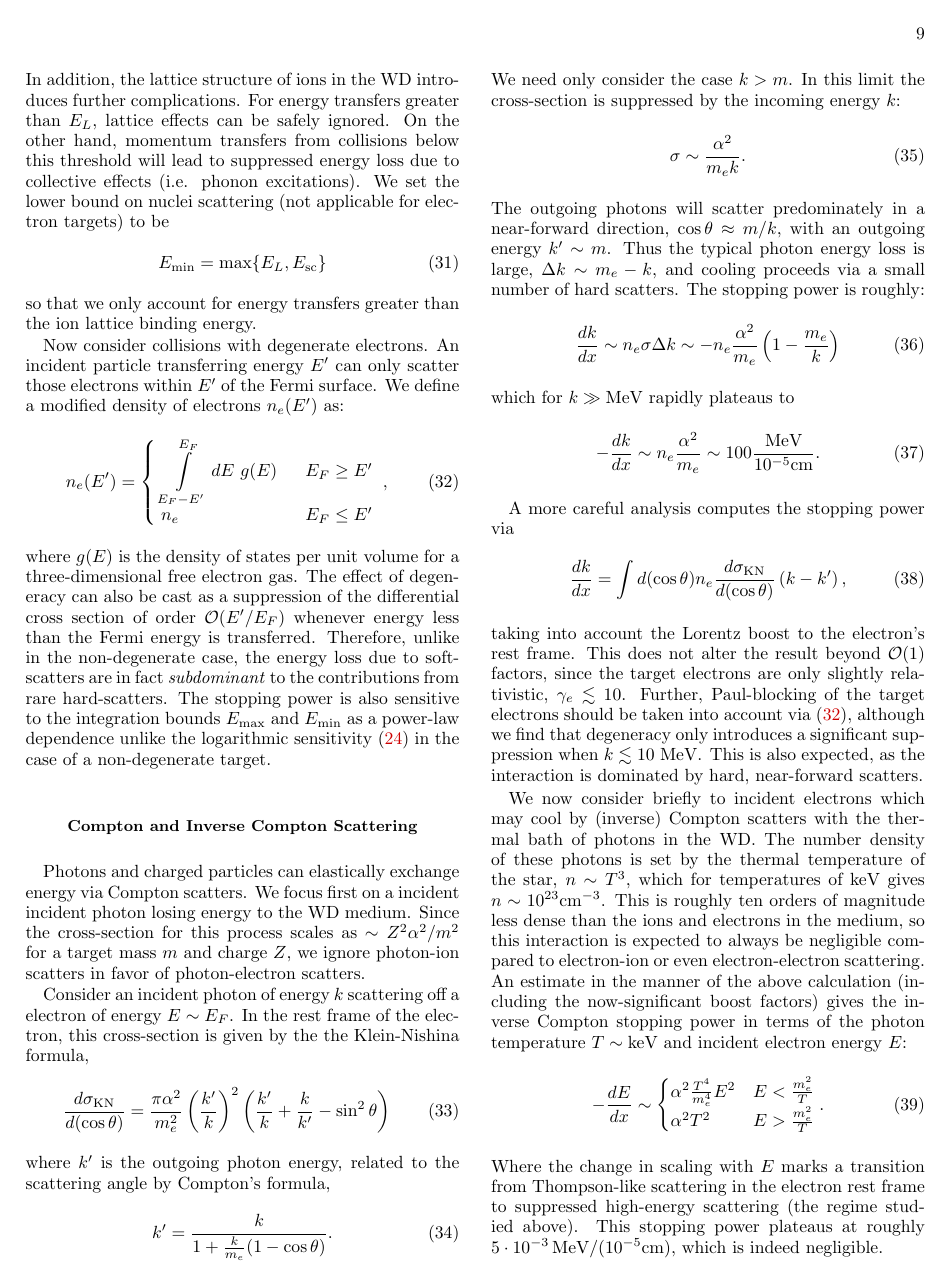
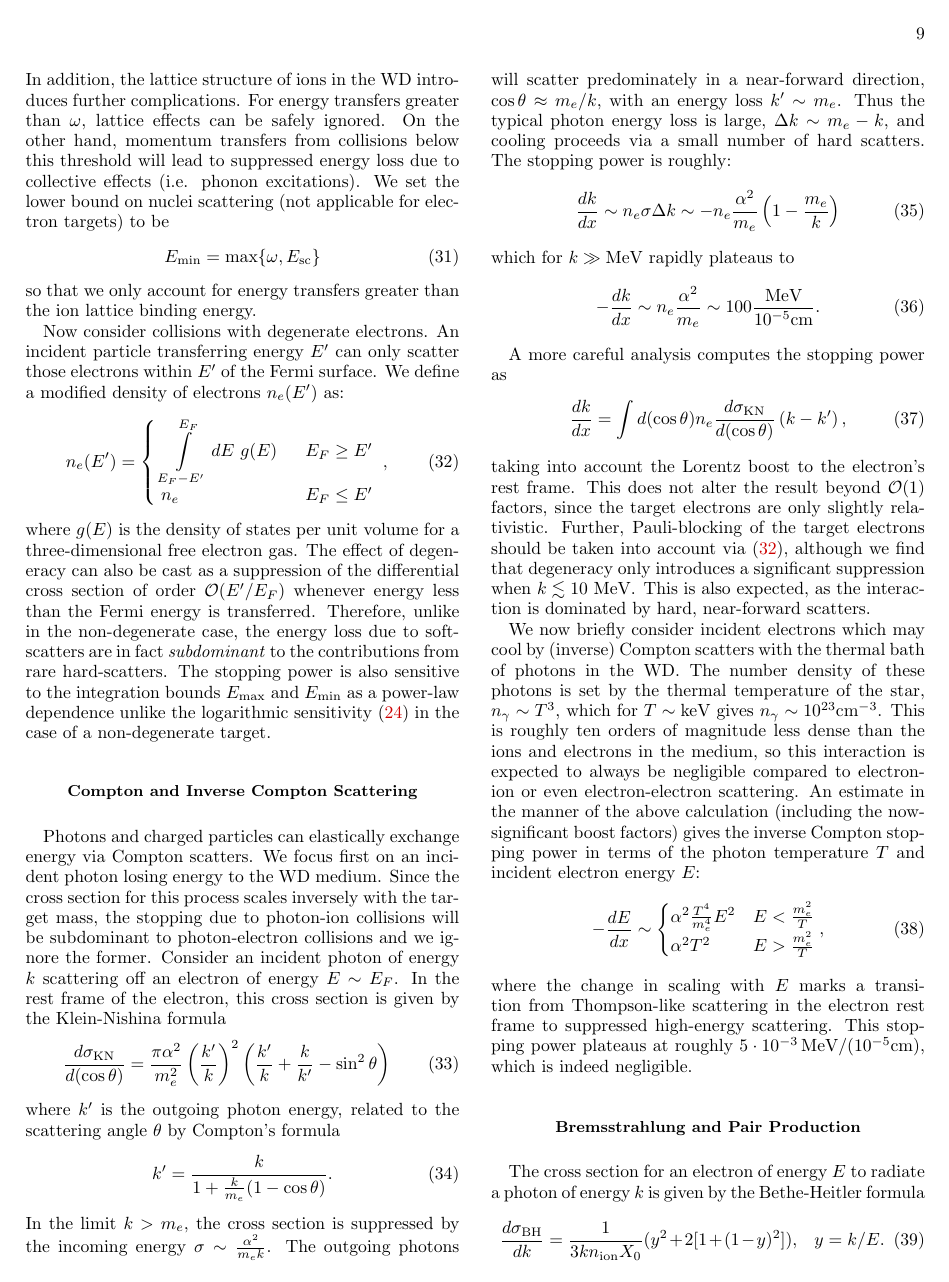
Before and after one commit to vijayoct27/Qballs, a LaTeX paper (White Dwarf Particle Detector.tex): page 9 of 12. Compiled offline with pdfLaTeX; a LaTeX package or settings file that is missing is left out.

Commit message:
minor changes to compton - notation mostly

```diff
--- a/White Dwarf Particle Detector.tex
+++ b/White Dwarf Particle Detector.tex
@@ -575,11 +576,11 @@ This corresponds to a lower bound on the energy transfer
 \begin{equation}
 E' > E_{\text{sc}} = \frac{12 \pi Z^3 \alpha ^3 n_e}{\beta^2 M E_F}.
 \end{equation}
-In addition, the lattice structure of ions in the WD introduces further complications. For energy transfers greater than $E_L$, lattice effects can be safely ignored.
+In addition, the lattice structure of ions in the WD introduces further complications. For energy transfers greater than $\omega$, lattice effects can be safely ignored.
 On the other hand, momentum transfers from collisions below this threshold will lead to suppressed energy loss due to collective effects (i.e. phonon excitations).
 We set the lower bound on nuclei scattering (not applicable for electron targets) to be
 \begin{equation}
-E_{\text{min}} = \text{max} \{E_L,E_{\text{sc}}\}
+E_{\text{min}} = \text{max} \{\omega,E_{\text{sc}}\}
 \end{equation}
 so that we only account for energy transfers greater than the ion lattice binding energy.
 
@@ -602,28 +603,22 @@ The stopping power is also sensitive to the integration bounds $E_{\text{max}}$
 
 \subsection*{Compton and Inverse Compton Scattering}
 Photons and charged particles can elastically exchange energy via Compton scatters.
-We focus first on a incident incident photon losing energy to the WD medium.
-Since the cross-section for this process scales as $\sim Z^2 \alpha^2/m^2$ for a target mass $m$ and charge $Z$, we ignore photon-ion scatters in favor of photon-electron scatters.
-
-Consider an incident photon of energy $k$ scattering off a electron of energy $E \sim E_F$.
-In the rest frame of the electron, this cross-section is given by the the Klein-Nishina formula,
+We focus first on an incident photon losing energy to the WD medium.
+Since the cross section for this process scales inversely with the target mass, the stopping due to photon-ion collisions will be subdominant to photon-electron collisions and we ignore the former.
+Consider an incident photon of energy $k$ scattering off an electron of energy $E \sim E_F$.
+In the rest frame of the electron, this cross section is given by the Klein-Nishina formula
 \begin{equation}
 \label{KN}
   \frac{d\sigma_\text{KN}}{d (\cos \theta)} = \frac{\pi \alpha^2}{m_e^2}
   \l \frac{k^\prime}{k} \r^2
   \l \frac{k^\prime}{k} + \frac{k}{k^\prime} -\sin^2 \theta \r
 \end{equation}
-where $k^\prime$ is the outgoing photon energy, related to the scattering angle by Compton's formula,
+where $k^\prime$ is the outgoing photon energy, related to the scattering angle $\theta$ by Compton's formula
 \begin{equation}
 {k^{\prime }={\frac {k}{1+{\frac {k}{m_e}}(1-\cos \theta )}}}.
 \end{equation}
-We need only consider the case $k > m$.
-In this limit the cross-section is suppressed by the incoming energy $k$:
-\begin{equation}
-\label{eq:KN-highenergy}
-  \sigma \sim \frac{\alpha^2}{m_e k}.
-\end{equation}
-The outgoing photons will scatter predominately in a near-forward direction, $\cos \theta \approx m/k$, with an outgoing energy $k^\prime \sim m$.
+In the limit $k > m_e$, the cross section is suppressed by the incoming energy $\sigma \sim \frac{\alpha^2}{m_e k}$.
+The outgoing photons will scatter predominately in a near-forward direction, $\cos \theta \approx m_e/k$, with an energy loss $k^\prime \sim m_e$.
 Thus the typical photon energy loss is large, $\Delta k \sim m_e - k$, and cooling proceeds via a small number of hard scatters.
 The stopping power is roughly:
 \begin{equation}
@@ -638,29 +633,29 @@ which for $k \gg \MeV$ rapidly plateaus to
    \sim 100 \frac{\MeV}{10^{-5} \cm}.
 \end{equation}
 
-A more careful analysis computes the stopping power via
+A more careful analysis computes the stopping power as
 \begin{equation}
 \label{eq:comptonSP}
-  \frac{dk}{dx} =  \int d (\cos \theta) n_e \frac{d\sigma_\text{KN}}{d (\cos \theta)} \l k - k' \r,
+  \frac{dk}{dx} =  \int d (\cos \theta) n_e \frac{d\sigma_\text{KN}}{d (\cos \theta)} \l k - k^\prime \r,
 \end{equation}
 taking into account the Lorentz boost to the electron's rest frame.
-This does not alter the result beyond $\OO(1)$ factors, since the target electrons are only slightly relativistic, $\gamma_e \lesssim 10$.
-Further, Paul-blocking of the target electrons should be taken into account via \eqref{eq:pauliblocking}, although we find that degeneracy only introduces a significant suppression when $k\lesssim 10 ~\text{MeV}$.
+This does not alter the result beyond $\OO(1)$ factors, since the target electrons are only slightly relativistic.
+Further, Pauli-blocking of the target electrons should be taken into account via \eqref{eq:pauliblocking}, although we find that degeneracy only introduces a significant suppression when $k \lesssim 10 ~\text{MeV}$.
 This is also expected, as the interaction is dominated by hard, near-forward scatters.
 
-We now consider briefly to incident electrons which may cool by (inverse) Compton scatters with the thermal bath of photons in the WD.
-The number density of these photons is set by the thermal temperature of the star, $n \sim T^3$, which for temperatures of $\keV$ gives $n \sim 10^{23} \cm^{-3}$.
+We now briefly consider incident electrons which may cool by (inverse) Compton scatters with the thermal bath of photons in the WD.
+The number density of these photons is set by the thermal temperature of the star, $n_\gamma \sim T^3$, which for $T \sim \text{keV}$ gives $n_\gamma \sim 10^{23} \cm^{-3}$.
 This is roughly ten orders of magnitude less dense than the ions and electrons in the medium, so this interaction is expected to always be negligible compared to electron-ion or even electron-electron scattering.
-An estimate in the manner of the above calculation (including the now-significant boost factors) gives the inverse Compton stopping power in terms of the photon temperature $T \sim \keV$ and incident electron energy $E$:
+An estimate in the manner of the above calculation (including the now-significant boost factors) gives the inverse Compton stopping power in terms of the photon temperature $T$ and incident electron energy $E$:
 \begin{equation}
 \label{eq:invcomptonSP}
   -\frac{dE}{dx} \sim
   \begin{cases}
     \alpha^2 \frac{T^4}{m_e^4} E^2 & E < \frac{m_e^2}{T} \\
     \alpha^2 T^2 & E > \frac{m_e^2}{T} \\
-  \end{cases}.
+  \end{cases},
 \end{equation}
-Where the change in scaling with $E$ marks a transition from Thompson-like scattering in the electron rest frame to suppressed high-energy scattering (the regime studied above).
+where the change in scaling with $E$ marks a transition from Thompson-like scattering in the electron rest frame to suppressed high-energy scattering.
 This stopping power plateaus at roughly $5\cdot10^{-3}\,\MeV/(10^{-5} \cm)$, which is indeed negligible.
 
 \subsection*{Bremsstrahlung and Pair Production}
```
Also changed, not shown: White Dwarf Particle Detector.pdf, White Dwarf Particle Detector.tex (47 more changed lines), 1 other file.
